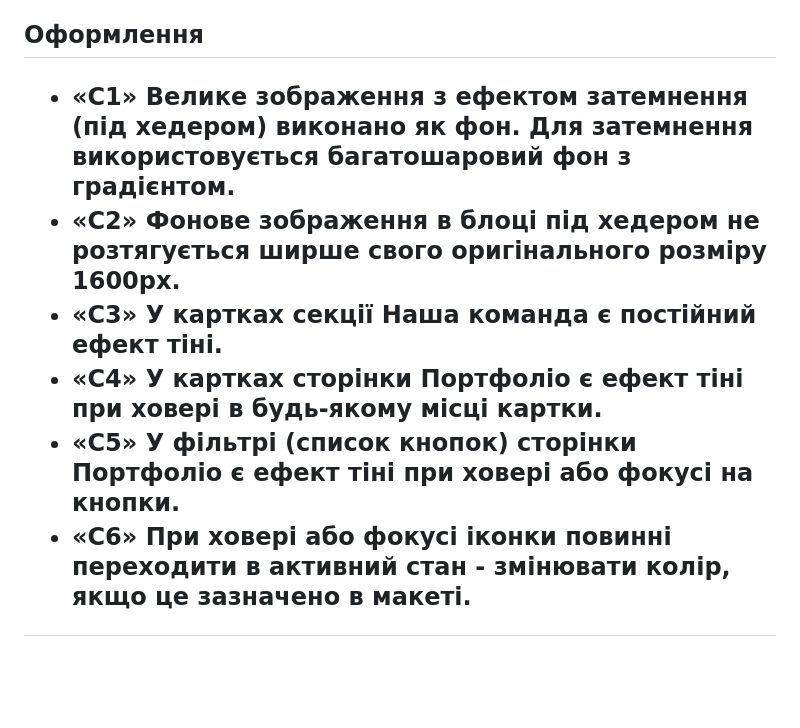
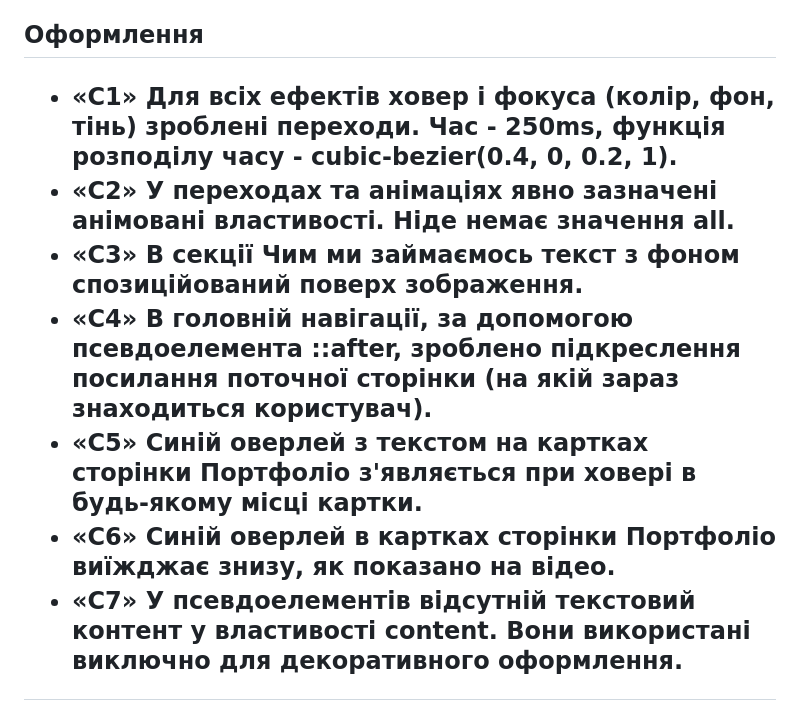
Before and after one commit to Rostyslav-Fomin/goit-markup-hw-05, a Markdown page: README.md, the part around the change printed below. GitHub-like rendering; blank space fills up the shorter version.

```diff
--- a/README.md
+++ b/README.md
@@ -39,10 +25,11 @@
 
   <h2>Оформлення<h2/>
     <ul>
-    <li>«C1» Велике зображення з ефектом затемнення (під хедером) виконано як фон. Для затемнення використовується багатошаровий фон з градієнтом.</li>
-    <li>«C2» Фонове зображення в блоці під хедером не розтягується ширше свого оригінального розміру 1600рх.</li>
-    <li>«C3» У картках секції Наша команда є постійний ефект тіні.</li>
-    <li>«C4» У картках сторінки Портфоліо є ефект тіні при ховері в будь-якому місці картки.</li>
-    <li>«C5» У фільтрі (список кнопок) сторінки Портфоліо є ефект тіні при ховері або фокусі на кнопки.</li>
-    <li>«C6» При ховері або фокусі іконки повинні переходити в активний стан - змінювати колір, якщо це зазначено в макеті.</li>
+    <li>«C1» Для всіх ефектів ховер і фокуса (колір, фон, тінь) зроблені переходи. Час - 250ms, функція розподілу часу - cubic-bezier(0.4, 0, 0.2, 1).</li>
+    <li>«C2» У переходах та анімаціях явно зазначені анімовані властивості. Ніде немає значення all.</li>
+    <li>«C3» В секції Чим ми займаємось текст з фоном спозиційований поверх зображення.</li>
+    <li>«C4» В головній навігації, за допомогою псевдоелемента ::after, зроблено підкреслення посилання поточної сторінки (на якій зараз знаходиться користувач).</li>
+    <li>«C5» Синій оверлей з текстом на картках сторінки Портфоліо з'являється при ховері в будь-якому місці картки.</li>
+    <li>«C6» Синій оверлей в картках сторінки Портфоліо виїжджає знизу, як показано на відео.</li>
+    <li>«C7» У псевдоелементів відсутній текстовий контент у властивості content. Вони використані виключно для декоративного оформлення.</li>
   </ul>
```
Also changed, not shown: other parts of README.md (+10 -24 lines).
